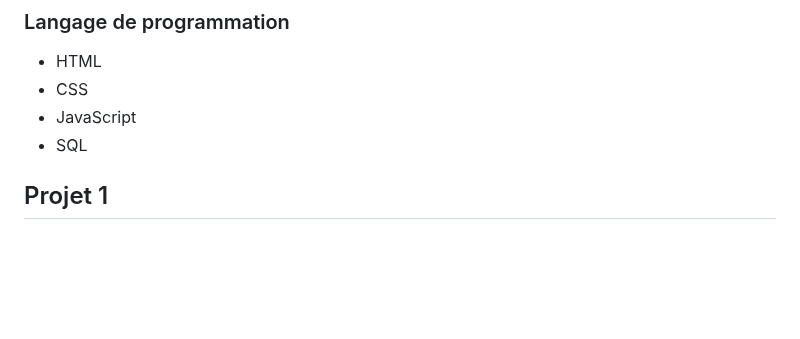
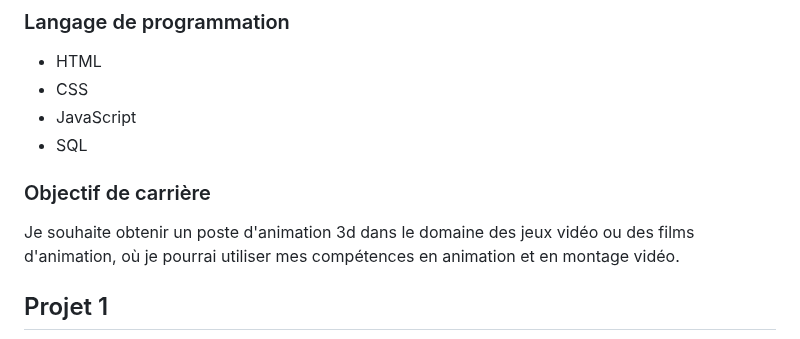
Before and after one commit to t1ctac19/portofolio-lucas-bonneau, a Markdown page: documentation/PLANIFICATION.md, the part around the change. Rendered like a GitHub page; blank space fills up the shorter version.

```diff
--- a/documentation/PLANIFICATION.md
+++ b/documentation/PLANIFICATION.md
@@ -35,6 +35,9 @@
 - JavaScript
 - SQL
 
+### Objectif de carrière
+
+Je souhaite obtenir un poste d'animation 3d dans le domaine des jeux vidéo ou des films d'animation, où je pourrai utiliser mes compétences en animation et en montage vidéo.
 
 ## Projet 1
 
```
